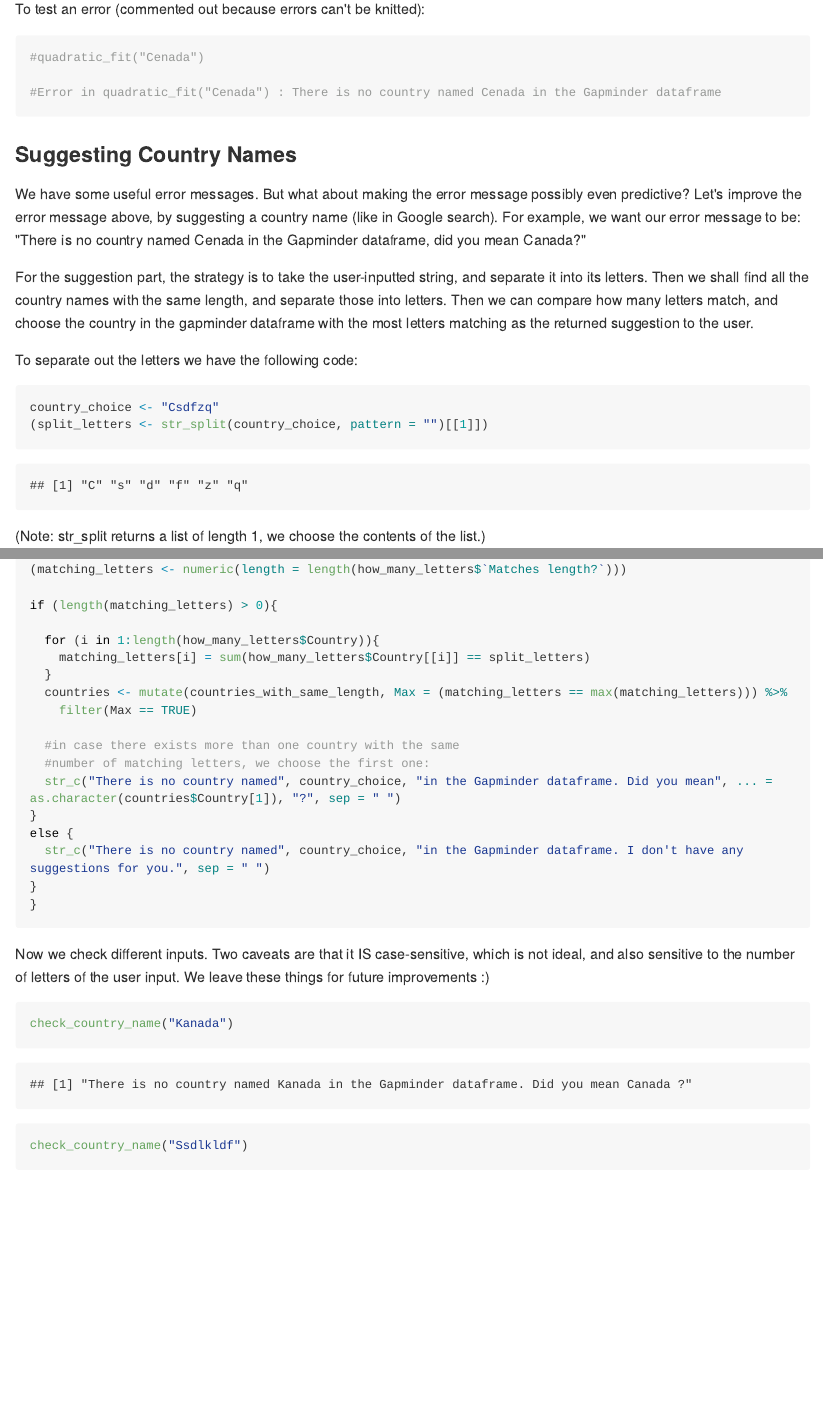
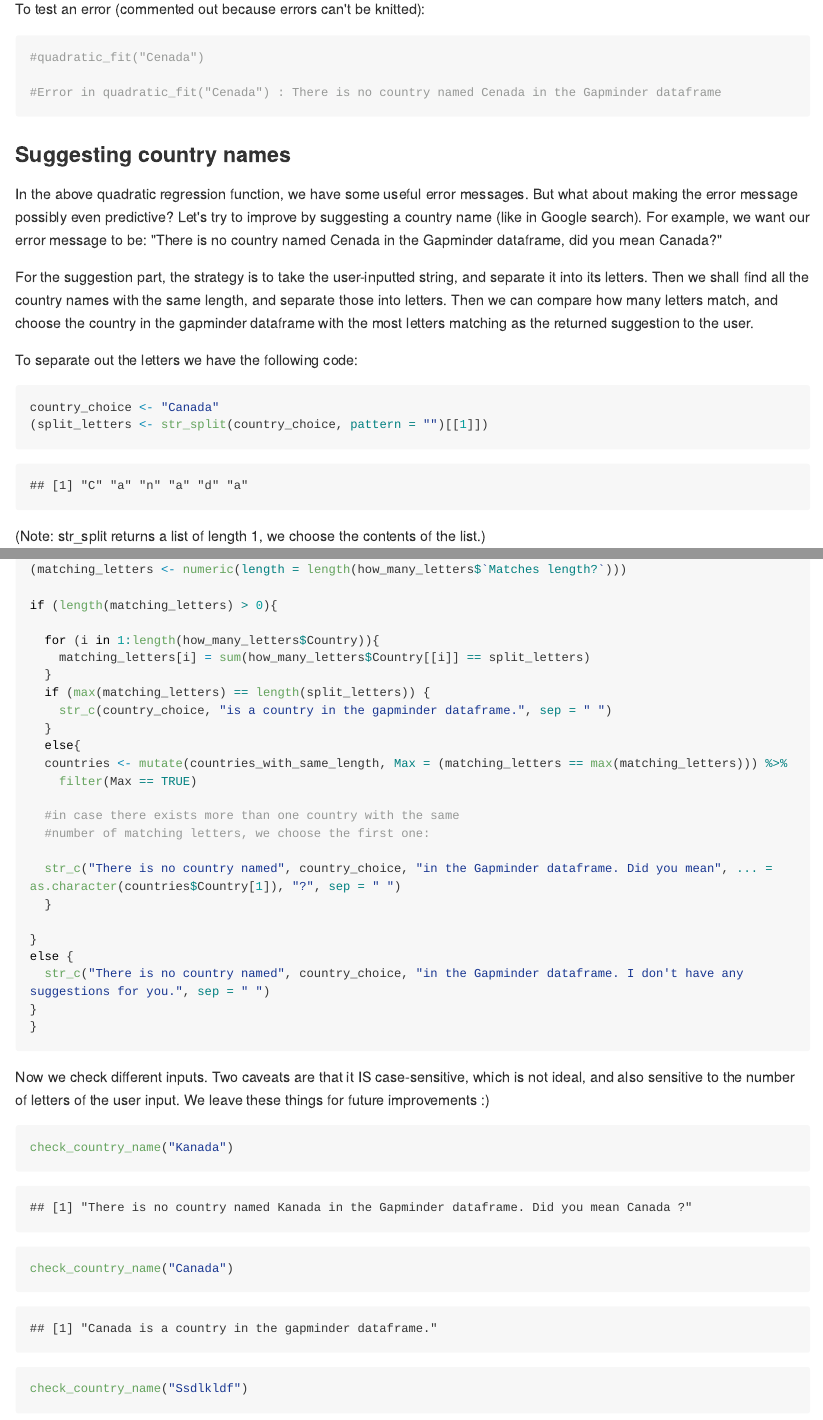
Before and after one commit to STAT545-UBC-hw-2018-19/hw06-MalcolmNSB, an R Markdown document (hw06.Rmd): the page in a window 1100 px wide, from 4050 px down, and a second part further down, joined at a grey line. The pictures show the output file hw06.md that the author committed with the source, drawn offline in the style of GitHub; long lines of code are wrapped.

Commit message:
update files

````diff
--- a/hw06.Rmd
+++ b/hw06.Rmd
@@ -169,15 +169,15 @@ To test an error (commented out because errors can't be knitted):
 #Error in quadratic_fit("Cenada") : There is no country named Cenada in the Gapminder dataframe
 ```
 
-### Suggesting Country Names
+### Suggesting country names
 
-We have some useful error messages. But what about making the error message possibly even predictive? Let's improve the error message above, by suggesting a country name (like in Google search). For example, we want our error message to be: "There is no country named Cenada in the Gapminder dataframe, did you mean Canada?"
+In the above quadratic regression function, we have some useful error messages. But what about making the error message possibly even predictive? Let's try to improve by suggesting a country name (like in Google search). For example, we want our error message to be: "There is no country named Cenada in the Gapminder dataframe, did you mean Canada?"
 
 For the suggestion part, the strategy is to take the user-inputted string, and separate it into its letters. Then we shall find all the country names with the same length, and separate those into letters. Then we can compare how many letters match, and choose the country in the gapminder dataframe with the most letters matching as the returned suggestion to the user.
 
 To separate out the letters we have the following code:
 ```{r}
-country_choice <- "Csdfzq"
+country_choice <- "Canada"
 (split_letters <- str_split(country_choice, pattern = "")[[1]])
 ```
 
@@ -249,12 +249,19 @@ if (length(matching_letters) > 0){
   for (i in 1:length(how_many_letters$Country)){
     matching_letters[i] = sum(how_many_letters$Country[[i]] == split_letters)
   }
+  if (max(matching_letters) == length(split_letters)) {
+    str_c(country_choice, "is a country in the gapminder dataframe.", sep = " ")
+  }
+  else{
   countries <- mutate(countries_with_same_length, Max = (matching_letters == max(matching_letters))) %>%
     filter(Max == TRUE)
 
   #in case there exists more than one country with the same
   #number of matching letters, we choose the first one:
+
   str_c("There is no country named", country_choice, "in the Gapminder dataframe. Did you mean", ... =       as.character(countries$Country[1]), "?", sep = " ")
+  }
+
 }
 else {
   str_c("There is no country named", country_choice, "in the Gapminder dataframe. I don't have any suggestions for you.", sep = " ")
@@ -266,6 +273,7 @@ else {
 Now we check different inputs. Two caveats are that it IS case-sensitive, which is not ideal, and also sensitive to the number of letters of the user input. We leave these things for future improvements :)
 ```{r}
 check_country_name("Kanada")
+check_country_name("Canada")
 check_country_name("Ssdlkldf")
 check_country_name("f")
 check_country_name("Sldkfjssdfdjfkdjfklkdjf")
````
Also changed, not shown: hw06.md, hw06.Rmd (2 more changed lines).
